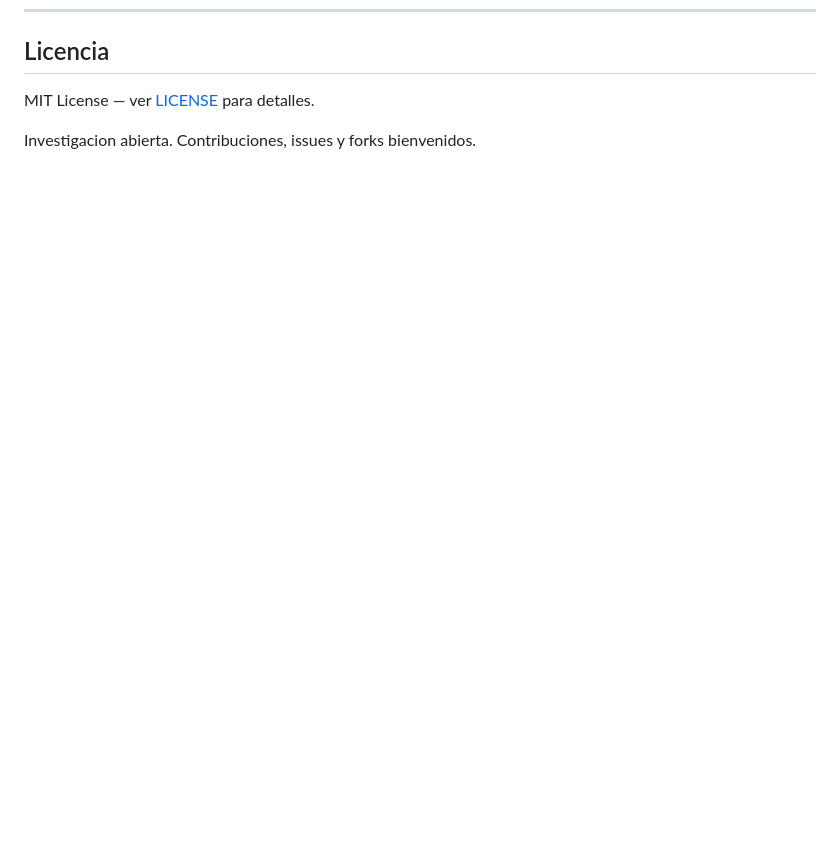
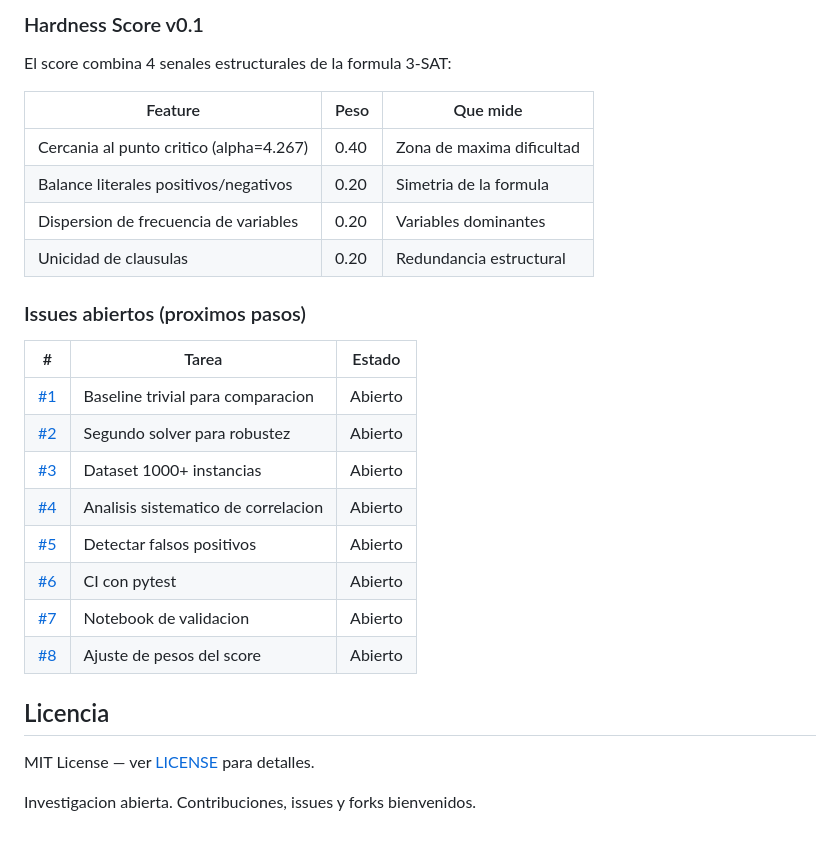
Before and after one commit to mcarrionsiete/pvsnp-investigacion-experimental, a Markdown page: README.md, the part around one of its changes. GitHub-like rendering; blank space fills up the shorter version.

```diff
--- a/README.md
+++ b/README.md
@@ -186,3 +231,27 @@ Con asistencia de IA (Perplexity Comet) para generacion y ejecucion de codigo.
+### Hardness Score v0.1
+
+El score combina 4 senales estructurales de la formula 3-SAT:
+
+| Feature | Peso | Que mide |
+|---|---|---|
+| Cercania al punto critico (alpha=4.267) | 0.40 | Zona de maxima dificultad |
+| Balance literales positivos/negativos | 0.20 | Simetria de la formula |
+| Dispersion de frecuencia de variables | 0.20 | Variables dominantes |
+| Unicidad de clausulas | 0.20 | Redundancia estructural |
+
+### Issues abiertos (proximos pasos)
+
+| # | Tarea | Estado |
+|---|---|---|
+| [#1](../../issues/1) | Baseline trivial para comparacion | Abierto |
+| [#2](../../issues/2) | Segundo solver para robustez | Abierto |
+| [#3](../../issues/3) | Dataset 1000+ instancias | Abierto |
+| [#4](../../issues/4) | Analisis sistematico de correlacion | Abierto |
+| [#5](../../issues/5) | Detectar falsos positivos | Abierto |
+| [#6](../../issues/6) | CI con pytest | Abierto |
+| [#7](../../issues/7) | Notebook de validacion | Abierto |
+| [#8](../../issues/8) | Ajuste de pesos del score | Abierto |
+
 ## Licencia
 
 MIT License — ver [LICENSE](LICENSE) para detalles.
```
Also changed, not shown: other parts of README.md (+45 -0 lines).
